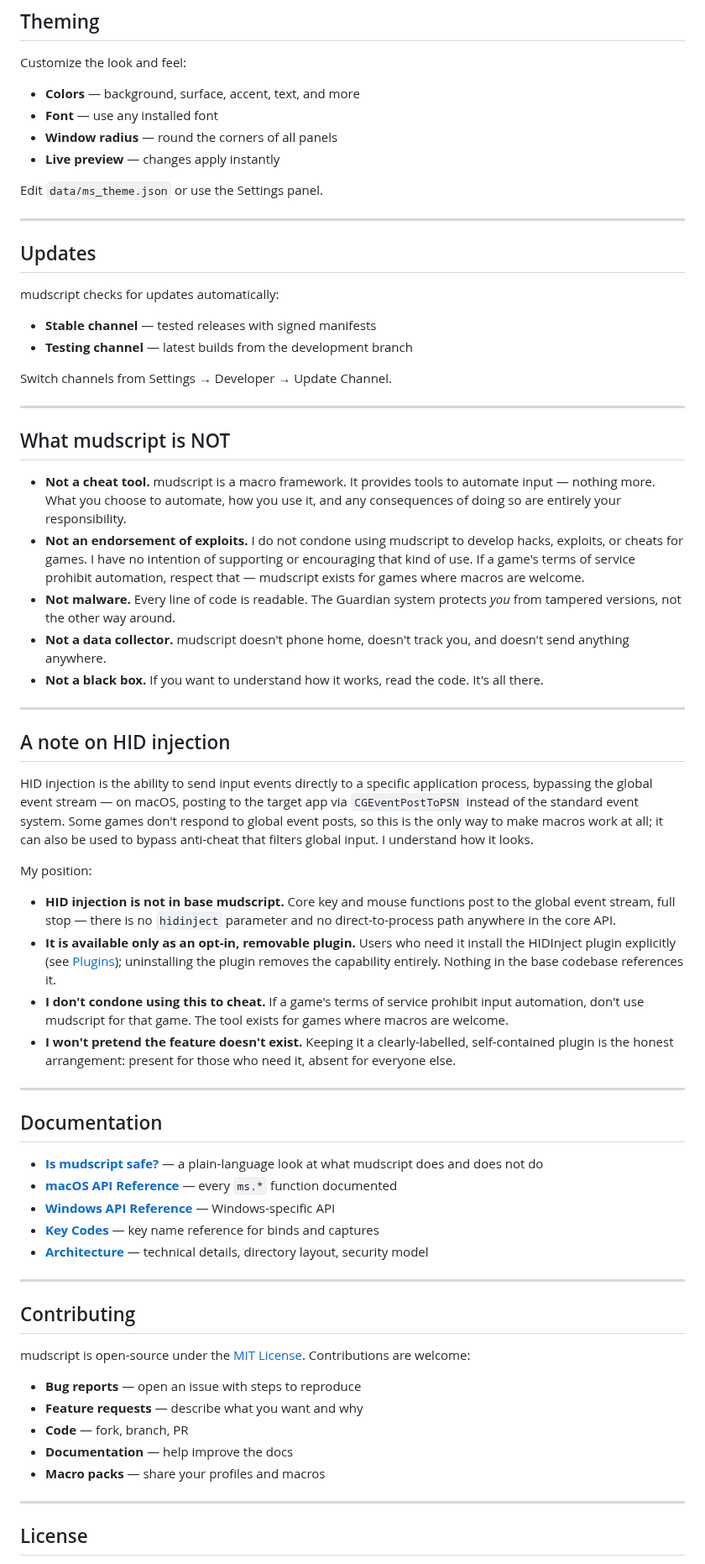
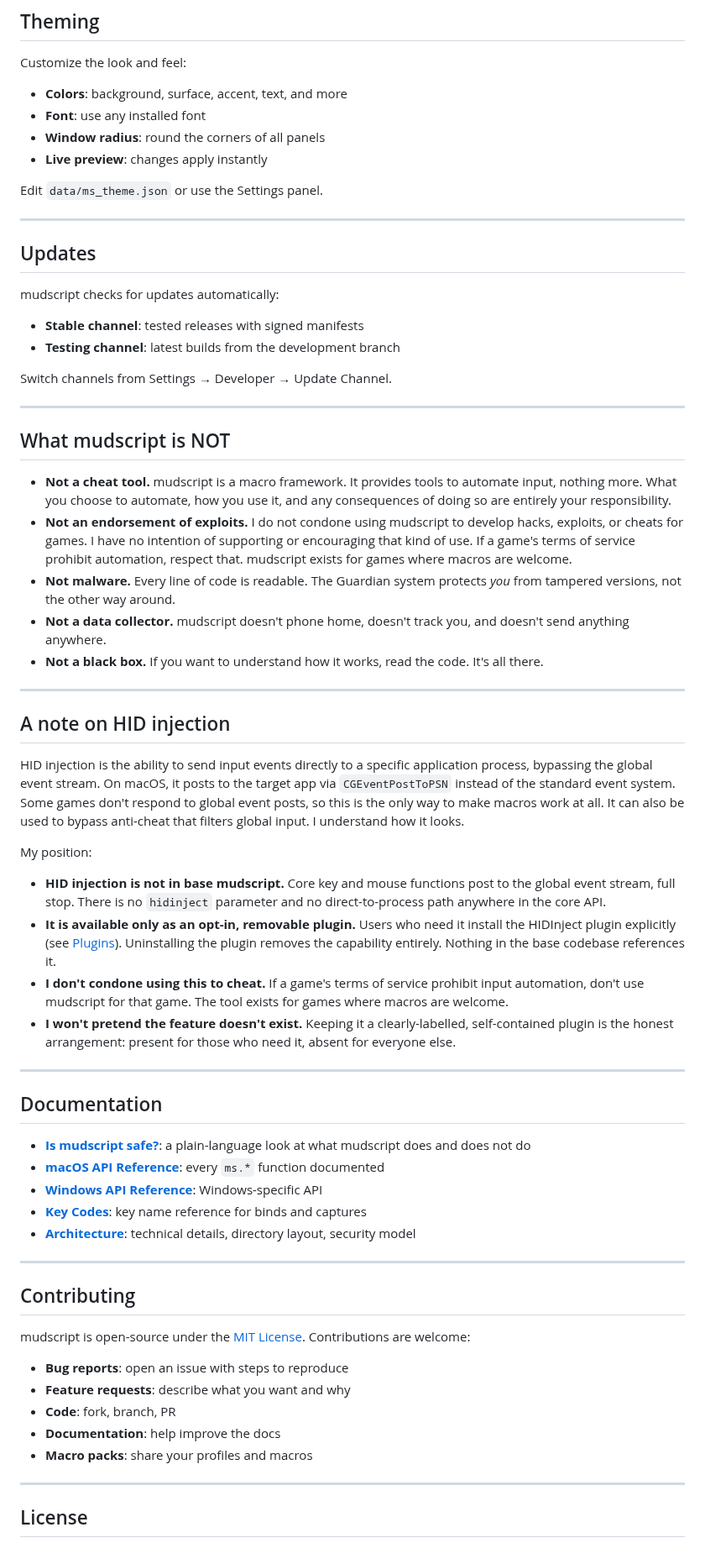
Before and after one commit to mudbourn/ms-utils, a Markdown page: README.md, the part around one of its changes. Shown at 84% size. GitHub-like rendering.

Commit message:
Polish README punctuation and formatting

```diff
--- a/README.md
+++ b/README.md
@@ -146,10 +146,10 @@ Assign sounds to macro events:
 
 Customize the look and feel:
 
-- **Colors** — background, surface, accent, text, and more
-- **Font** — use any installed font
-- **Window radius** — round the corners of all panels
-- **Live preview** — changes apply instantly
+- **Colors**: background, surface, accent, text, and more
+- **Font**: use any installed font
+- **Window radius**: round the corners of all panels
+- **Live preview**: changes apply instantly
 
 Edit `data/ms_theme.json` or use the Settings panel.
 
@@ -159,8 +159,8 @@ Edit `data/ms_theme.json` or use the Settings panel.
 
 mudscript checks for updates automatically:
 
-- **Stable channel** — tested releases with signed manifests
-- **Testing channel** — latest builds from the development branch
+- **Stable channel**: tested releases with signed manifests
+- **Testing channel**: latest builds from the development branch
 
 Switch channels from Settings → Developer → Update Channel.
 
@@ -168,8 +168,8 @@ Switch channels from Settings → Developer → Update Channel.
 
 ## What mudscript is NOT
 
-- **Not a cheat tool.** mudscript is a macro framework. It provides tools to automate input — nothing more. What you choose to automate, how you use it, and any consequences of doing so are entirely your responsibility.
-- **Not an endorsement of exploits.** I do not condone using mudscript to develop hacks, exploits, or cheats for games. I have no intention of supporting or encouraging that kind of use. If a game's terms of service prohibit automation, respect that — mudscript exists for games where macros are welcome.
+- **Not a cheat tool.** mudscript is a macro framework. It provides tools to automate input, nothing more. What you choose to automate, how you use it, and any consequences of doing so are entirely your responsibility.
+- **Not an endorsement of exploits.** I do not condone using mudscript to develop hacks, exploits, or cheats for games. I have no intention of supporting or encouraging that kind of use. If a game's terms of service prohibit automation, respect that. mudscript exists for games where macros are welcome.
 - **Not malware.** Every line of code is readable. The Guardian system protects *you* from tampered versions, not the other way around.
 - **Not a data collector.** mudscript doesn't phone home, doesn't track you, and doesn't send anything anywhere.
 - **Not a black box.** If you want to understand how it works, read the code. It's all there.
@@ -178,12 +178,12 @@ Switch channels from Settings → Developer → Update Channel.
 
 ## A note on HID injection
 
-HID injection is the ability to send input events directly to a specific application process, bypassing the global event stream — on macOS, posting to the target app via `CGEventPostToPSN` instead of the standard event system. Some games don't respond to global event posts, so this is the only way to make macros work at all; it can also be used to bypass anti-cheat that filters global input. I understand how it looks.
+HID injection is the ability to send input events directly to a specific application process, bypassing the global event stream. On macOS, it posts to the target app via `CGEventPostToPSN` instead of the standard event system. Some games don't respond to global event posts, so this is the only way to make macros work at all. It can also be used to bypass anti-cheat that filters global input. I understand how it looks.
 
 My position:
 
-- **HID injection is not in base mudscript.** Core key and mouse functions post to the global event stream, full stop — there is no `hidinject` parameter and no direct-to-process path anywhere in the core API.
-- **It is available only as an opt-in, removable plugin.** Users who need it install the HIDInject plugin explicitly (see [Plugins](#plugins)); uninstalling the plugin removes the capability entirely. Nothing in the base codebase references it.
+- **HID injection is not in base mudscript.** Core key and mouse functions post to the global event stream, full stop. There is no `hidinject` parameter and no direct-to-process path anywhere in the core API.
+- **It is available only as an opt-in, removable plugin.** Users who need it install the HIDInject plugin explicitly (see [Plugins](#plugins)). Uninstalling the plugin removes the capability entirely. Nothing in the base codebase references it.
 - **I don't condone using this to cheat.** If a game's terms of service prohibit input automation, don't use mudscript for that game. The tool exists for games where macros are welcome.
 - **I won't pretend the feature doesn't exist.** Keeping it a clearly-labelled, self-contained plugin is the honest arrangement: present for those who need it, absent for everyone else.
 
@@ -191,11 +191,11 @@ My position:
 
 ## Documentation
 
-- **[Is mudscript safe?](docs/TRUST.md)** — a plain-language look at what mudscript does and does not do
-- **[macOS API Reference](docs/DOCS_MAC.md)** — every `ms.*` function documented
-- **[Windows API Reference](docs/DOCS_WINDOWS.md)** — Windows-specific API
-- **[Key Codes](docs/KEY_CODES.md)** — key name reference for binds and captures
-- **[Architecture](docs/ARCHITECTURE.md)** — technical details, directory layout, security model
+- **[Is mudscript safe?](docs/TRUST.md)**: a plain-language look at what mudscript does and does not do
+- **[macOS API Reference](docs/DOCS_MAC.md)**: every `ms.*` function documented
+- **[Windows API Reference](docs/DOCS_WINDOWS.md)**: Windows-specific API
+- **[Key Codes](docs/KEY_CODES.md)**: key name reference for binds and captures
+- **[Architecture](docs/ARCHITECTURE.md)**: technical details, directory layout, security model
 
 ---
 
@@ -203,11 +203,11 @@ My position:
 
 mudscript is open-source under the [MIT License](LICENSE). Contributions are welcome:
 
-- **Bug reports** — open an issue with steps to reproduce
-- **Feature requests** — describe what you want and why
-- **Code** — fork, branch, PR
-- **Documentation** — help improve the docs
-- **Macro packs** — share your profiles and macros
+- **Bug reports**: open an issue with steps to reproduce
+- **Feature requests**: describe what you want and why
+- **Code**: fork, branch, PR
+- **Documentation**: help improve the docs
+- **Macro packs**: share your profiles and macros
 
 ---
 
```
Also changed, not shown: other parts of README.md (+39 -39 lines).
